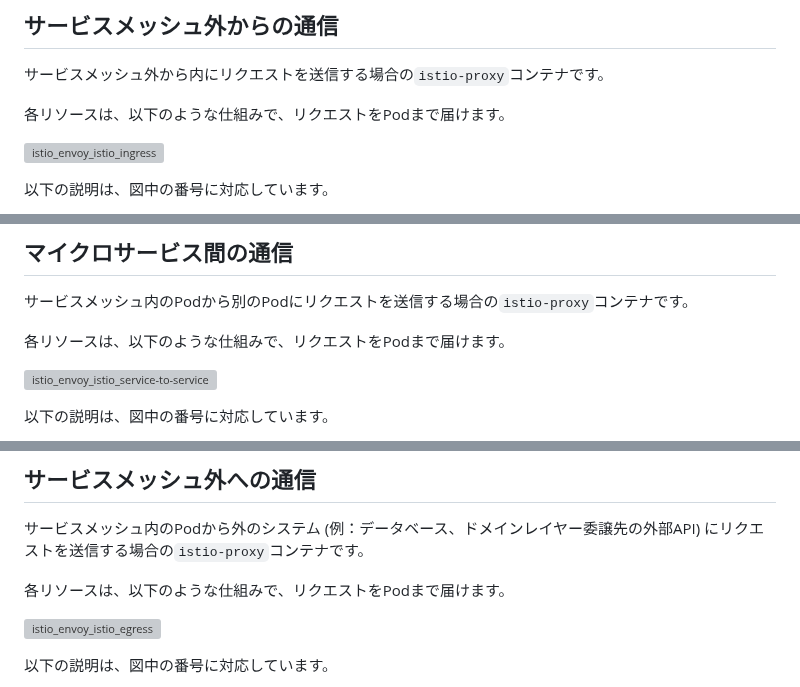
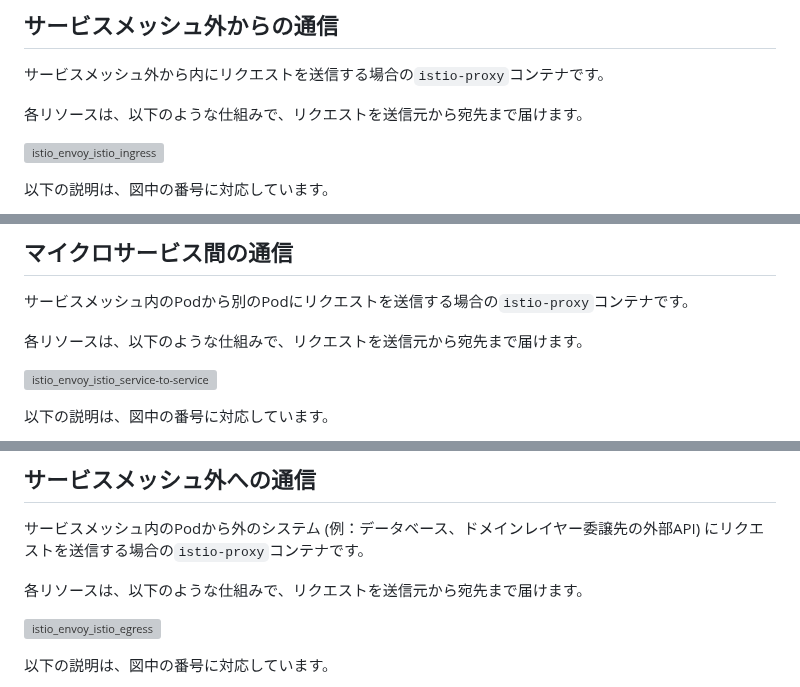
Before and after one commit to hiroki-it/hatenablog, a Markdown page: dist/draft/【Istio⛵️】IstioによるEnvoyの抽象化.md, 3 parts joined by grey strips. Drawn GitHub-style; grey boxes are pictures that could not be loaded.

```diff
--- a/dist/draft/【Istio⛵️】IstioによるEnvoyの抽象化.md
+++ b/dist/draft/【Istio⛵️】IstioによるEnvoyの抽象化.md
@@ -207,7 +207,7 @@ Istioコントロールプレーンは異なる責務を担う複数のレイヤ
 
 サービスメッシュ外から内にリクエストを送信する場合の`istio-proxy`コンテナです。
 
-各リソースは、以下のような仕組みで、リクエストをPodまで届けます。
+各リソースは、以下のような仕組みで、リクエストを送信元から宛先まで届けます。
 
 ![istio_envoy_istio_ingress](https://raw.githubusercontent.com/hiroki-it/tech-notebook-images/master/images/drawio/blog/istio/istio_envoy_istio_ingress.png)
 
@@ -228,7 +228,7 @@ Istioコントロールプレーンは異なる責務を担う複数のレイヤ
 
 サービスメッシュ内のPodから別のPodにリクエストを送信する場合の`istio-proxy`コンテナです。
 
-各リソースは、以下のような仕組みで、リクエストをPodまで届けます。
+各リソースは、以下のような仕組みで、リクエストを送信元から宛先まで届けます。
 
 ![istio_envoy_istio_service-to-service](https://raw.githubusercontent.com/hiroki-it/tech-notebook-images/master/images/drawio/blog/istio/istio_envoy_istio_service-to-service.png)
 
@@ -247,7 +247,7 @@ Istioコントロールプレーンは異なる責務を担う複数のレイヤ
 
 サービスメッシュ内のPodから外のシステム (例：データベース、ドメインレイヤー委譲先の外部API) にリクエストを送信する場合の`istio-proxy`コンテナです。
 
-各リソースは、以下のような仕組みで、リクエストをPodまで届けます。
+各リソースは、以下のような仕組みで、リクエストを送信元から宛先まで届けます。
 
 ![istio_envoy_istio_egress](https://raw.githubusercontent.com/hiroki-it/tech-notebook-images/master/images/drawio/blog/istio/istio_envoy_istio_egress.png)
 
```
Also changed, not shown: other parts of dist/draft/【Istio⛵️】IstioによるEnvoyの抽象化.md (+29 -8 lines).
